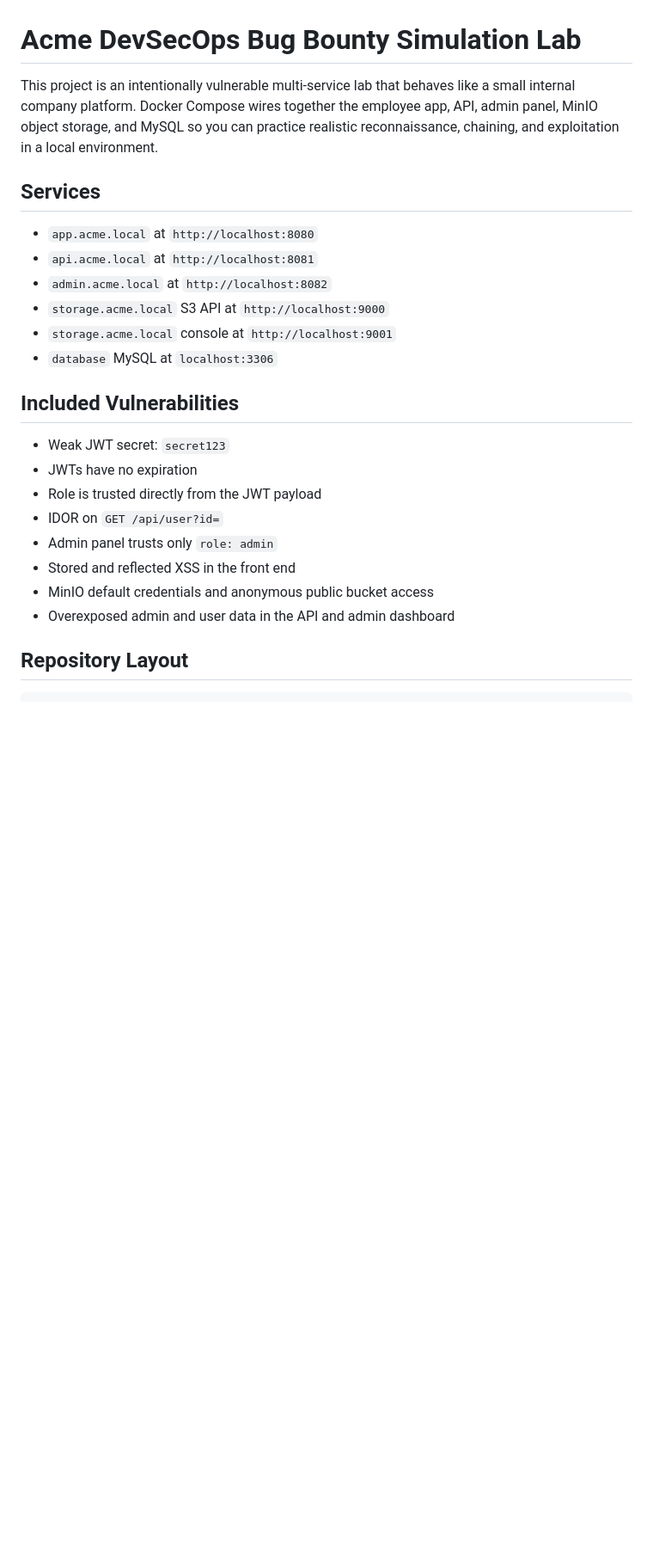
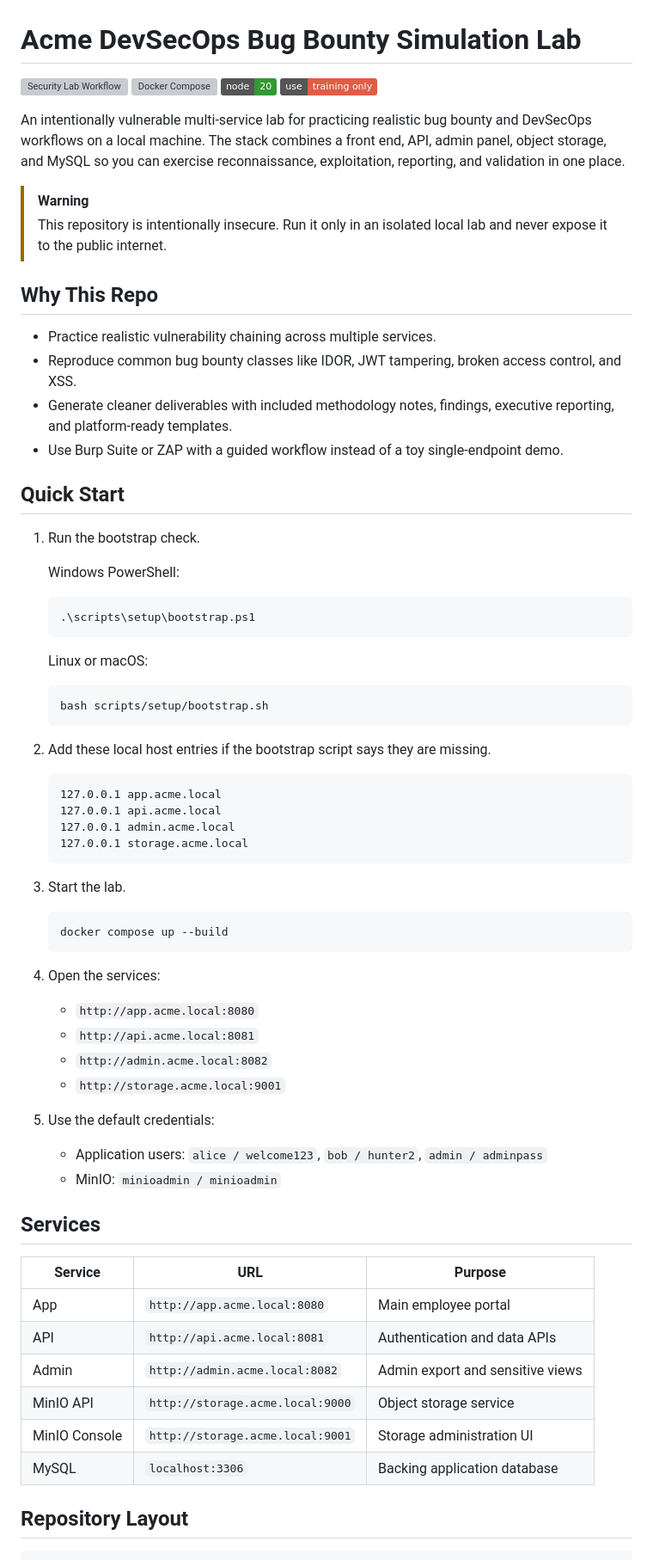
Before and after one commit to Subash107/ParrotOSv1, a Markdown page: README.md, the part around one of its changes. Shown at 86% size. Drawn GitHub-style; badges without logos; blank space fills up the shorter version; grey boxes are pictures that could not be loaded.

````diff
--- a/README.md
+++ b/README.md
@@ -1,26 +1,75 @@
 # Acme DevSecOps Bug Bounty Simulation Lab
 
-This project is an intentionally vulnerable multi-service lab that behaves like a small internal company platform. Docker Compose wires together the employee app, API, admin panel, MinIO object storage, and MySQL so you can practice realistic reconnaissance, chaining, and exploitation in a local environment.
+[![Security Lab Workflow](https://github.com/Subash107/ParrotOS/actions/workflows/security-lab.yml/badge.svg?branch=main)](https://github.com/Subash107/ParrotOS/actions/workflows/security-lab.yml)
+[![Docker Compose](https://img.shields.io/badge/docker-compose-lab-blue?logo=docker)](#quick-start)
+[![Node 20](https://img.shields.io/badge/node-20-339933?logo=node.js&logoColor=white)](#repository-layout)
+[![Training Only](https://img.shields.io/badge/use-training%20only-red)](#safety-note)
+
+An intentionally vulnerable multi-service lab for practicing realistic bug bounty and DevSecOps workflows on a local machine. The stack combines a front end, API, admin panel, object storage, and MySQL so you can exercise reconnaissance, exploitation, reporting, and validation in one place.
+
+> [!WARNING]
+> This repository is intentionally insecure. Run it only in an isolated local lab and never expose it to the public internet.
+
+## Why This Repo
+
+- Practice realistic vulnerability chaining across multiple services.
+- Reproduce common bug bounty classes like IDOR, JWT tampering, broken access control, and XSS.
+- Generate cleaner deliverables with included methodology notes, findings, executive reporting, and platform-ready templates.
+- Use Burp Suite or ZAP with a guided workflow instead of a toy single-endpoint demo.
+
+## Quick Start
+
+1. Run the bootstrap check.
+
+   Windows PowerShell:
+
+   ```powershell
+   .\scripts\setup\bootstrap.ps1
+   ```
+
+   Linux or macOS:
+
+   ```bash
+   bash scripts/setup/bootstrap.sh
+   ```
+
+2. Add these local host entries if the bootstrap script says they are missing.
+
+   ```text
+   127.0.0.1 app.acme.local
+   127.0.0.1 api.acme.local
+   127.0.0.1 admin.acme.local
+   127.0.0.1 storage.acme.local
+   ```
+
+3. Start the lab.
+
+   ```bash
+   docker compose up --build
+   ```
+
+4. Open the services:
+
+   - `http://app.acme.local:8080`
+   - `http://api.acme.local:8081`
+   - `http://admin.acme.local:8082`
+   - `http://storage.acme.local:9001`
+
+5. Use the default credentials:
+
+   - Application users: `alice / welcome123`, `bob / hunter2`, `admin / adminpass`
+   - MinIO: `minioadmin / minioadmin`
 
 ## Services
 
-- `app.acme.local` at `http://localhost:8080`
-- `api.acme.local` at `http://localhost:8081`
-- `admin.acme.local` at `http://localhost:8082`
-- `storage.acme.local` S3 API at `http://localhost:9000`
-- `storage.acme.local` console at `http://localhost:9001`
-- `database` MySQL at `localhost:3306`
-
-## Included Vulnerabilities
-
-- Weak JWT secret: `secret123`
-- JWTs have no expiration
-- Role is trusted directly from the JWT payload
-- IDOR on `GET /api/user?id=`
-- Admin panel trusts only `role: admin`
-- Stored and reflected XSS in the front end
-- MinIO default credentials and anonymous public bucket access
-- Overexposed admin and user data in the API and admin dashboard
+| Service | URL | Purpose |
+| --- | --- | --- |
+| App | `http://app.acme.local:8080` | Main employee portal |
+| API | `http://api.acme.local:8081` | Authentication and data APIs |
+| Admin | `http://admin.acme.local:8082` | Admin export and sensitive views |
+| MinIO API | `http://storage.acme.local:9000` | Object storage service |
+| MinIO Console | `http://storage.acme.local:9001` | Storage administration UI |
+| MySQL | `localhost:3306` | Backing application database |
 
 ## Repository Layout
 
````
Also changed, not shown: other parts of README.md (+40 -97 lines).
